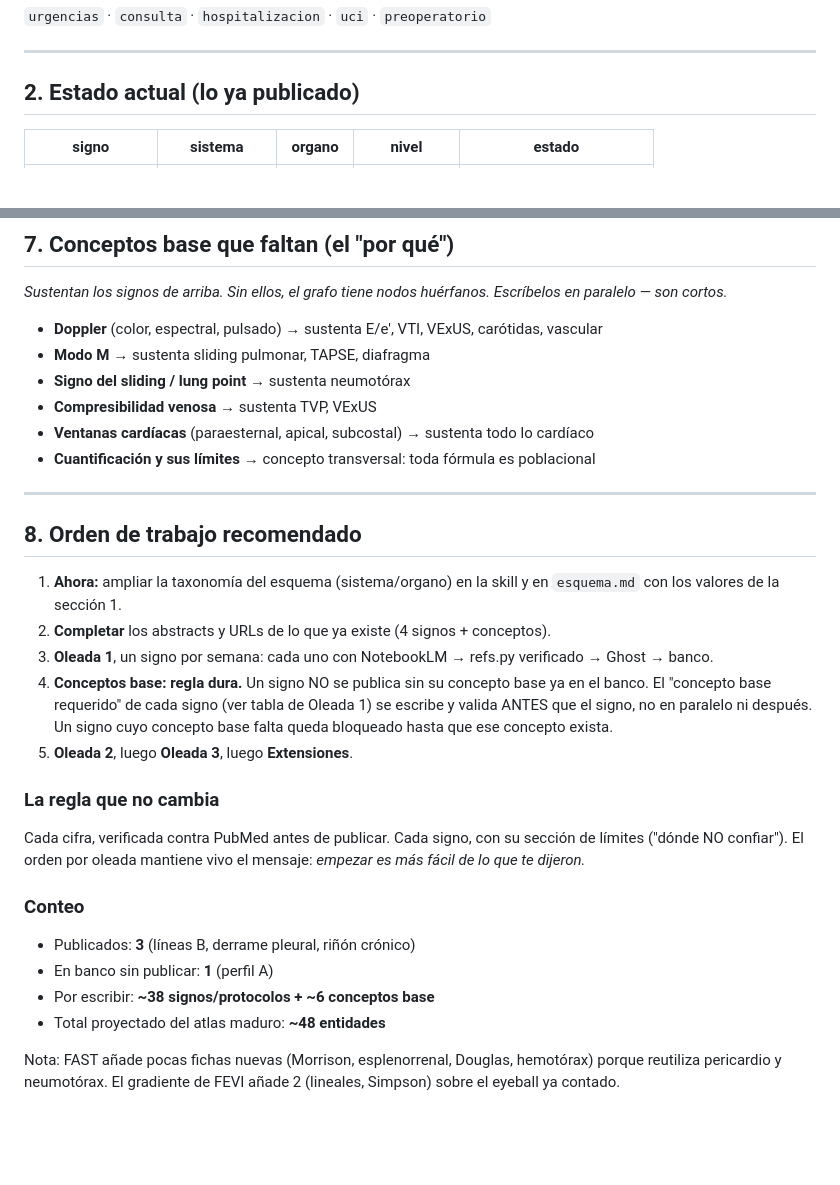
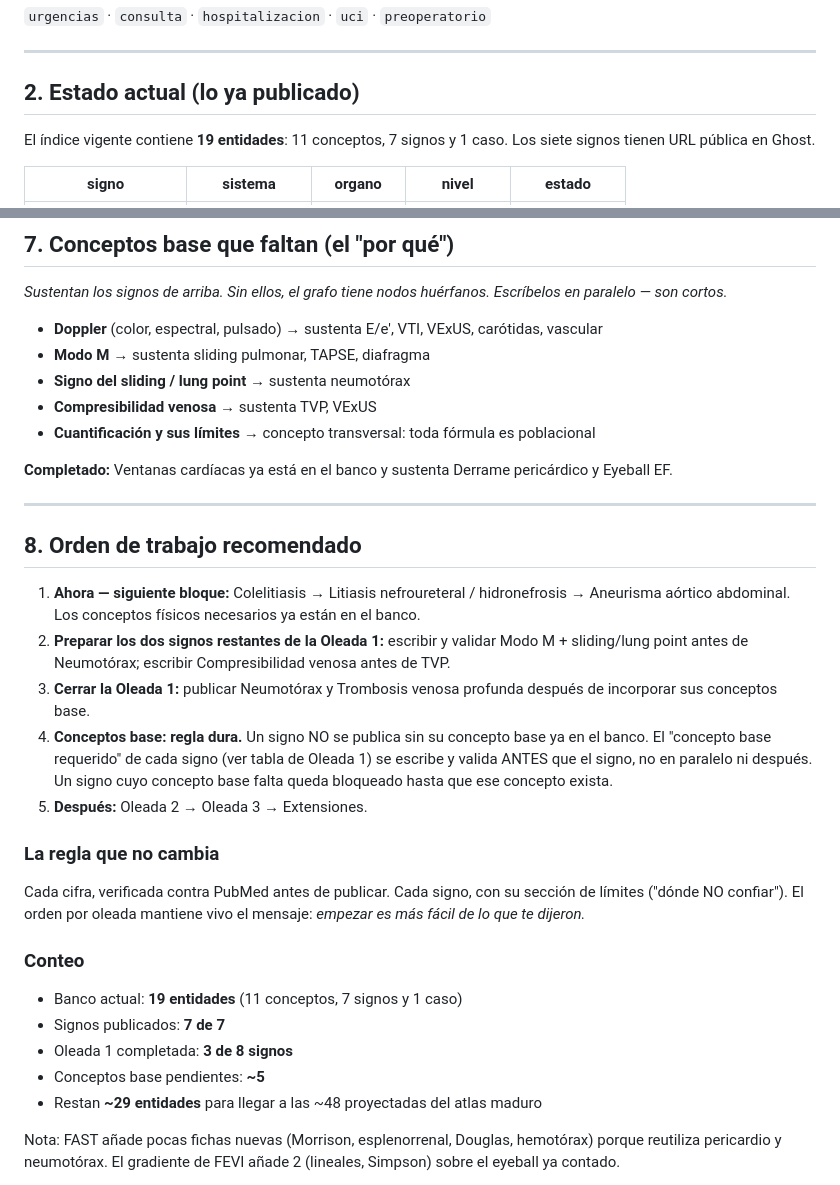
Before and after one commit to alcyedmundo281/biosemiotics, a Markdown page: mapa-maestro-biosemiotics.md, 2 parts joined by grey strips. Rendered like a GitHub page; blank space fills up the shorter version.

Commit message:
Actualiza el estado y siguiente bloque del mapa maestro

```diff
--- a/mapa-maestro-biosemiotics.md
+++ b/mapa-maestro-biosemiotics.md
@@ -34,5 +34,8 @@ Plano completo del atlas: los dos cursos (cardiopulmonar y emergencias) más las
 
 ## 2. Estado actual (lo ya publicado)
 
+El índice vigente contiene **19 entidades**: 11 conceptos, 7 signos y 1 caso. Los
+siete signos tienen URL pública en Ghost.
+
 | signo | sistema | organo | nivel | estado |
 |---|---|---|---|---|
@@ -139,27 +145,30 @@ El lector entra por el eyeball y el mismo nodo lo lleva, cuando madura, hasta Si
 - **Modo M** → sustenta sliding pulmonar, TAPSE, diafragma
 - **Signo del sliding / lung point** → sustenta neumotórax
 - **Compresibilidad venosa** → sustenta TVP, VExUS
-- **Ventanas cardíacas** (paraesternal, apical, subcostal) → sustenta todo lo cardíaco
 - **Cuantificación y sus límites** → concepto transversal: toda fórmula es poblacional
+
+**Completado:** Ventanas cardíacas ya está en el banco y sustenta Derrame
+pericárdico y Eyeball EF.
 
 ---
 
 ## 8. Orden de trabajo recomendado
 
-1. **Ahora:** ampliar la taxonomía del esquema (sistema/organo) en la skill y en `esquema.md` con los valores de la sección 1.
-2. **Completar** los abstracts y URLs de lo que ya existe (4 signos + conceptos).
-3. **Oleada 1**, un signo por semana: cada uno con NotebookLM → refs.py verificado → Ghost → banco.
+1. **Ahora — siguiente bloque:** Colelitiasis → Litiasis nefroureteral / hidronefrosis → Aneurisma aórtico abdominal. Los conceptos físicos necesarios ya están en el banco.
+2. **Preparar los dos signos restantes de la Oleada 1:** escribir y validar Modo M + sliding/lung point antes de Neumotórax; escribir Compresibilidad venosa antes de TVP.
+3. **Cerrar la Oleada 1:** publicar Neumotórax y Trombosis venosa profunda después de incorporar sus conceptos base.
 4. **Conceptos base: regla dura.** Un signo NO se publica sin su concepto base ya en el banco. El "concepto base requerido" de cada signo (ver tabla de Oleada 1) se escribe y valida ANTES que el signo, no en paralelo ni después. Un signo cuyo concepto base falta queda bloqueado hasta que ese concepto exista.
-5. **Oleada 2**, luego **Oleada 3**, luego **Extensiones**.
+5. **Después:** Oleada 2 → Oleada 3 → Extensiones.
 
 ### La regla que no cambia
 Cada cifra, verificada contra PubMed antes de publicar. Cada signo, con su sección de límites ("dónde NO confiar"). El orden por oleada mantiene vivo el mensaje: *empezar es más fácil de lo que te dijeron.*
 
 ### Conteo
-- Publicados: **3** (líneas B, derrame pleural, riñón crónico)
-- En banco sin publicar: **1** (perfil A)
-- Por escribir: **~38 signos/protocolos + ~6 conceptos base**
-- Total proyectado del atlas maduro: **~48 entidades**
+- Banco actual: **19 entidades** (11 conceptos, 7 signos y 1 caso)
+- Signos publicados: **7 de 7**
+- Oleada 1 completada: **3 de 8 signos**
+- Conceptos base pendientes: **~5**
+- Restan **~29 entidades** para llegar a las ~48 proyectadas del atlas maduro
 
 Nota: FAST añade pocas fichas nuevas (Morrison, esplenorrenal, Douglas, hemotórax) porque reutiliza pericardio y neumotórax. El gradiente de FEVI añade 2 (lineales, Simpson) sobre el eyeball ya contado.
 
```
Also changed, not shown: other parts of mapa-maestro-biosemiotics.md (+17 -14 lines).
